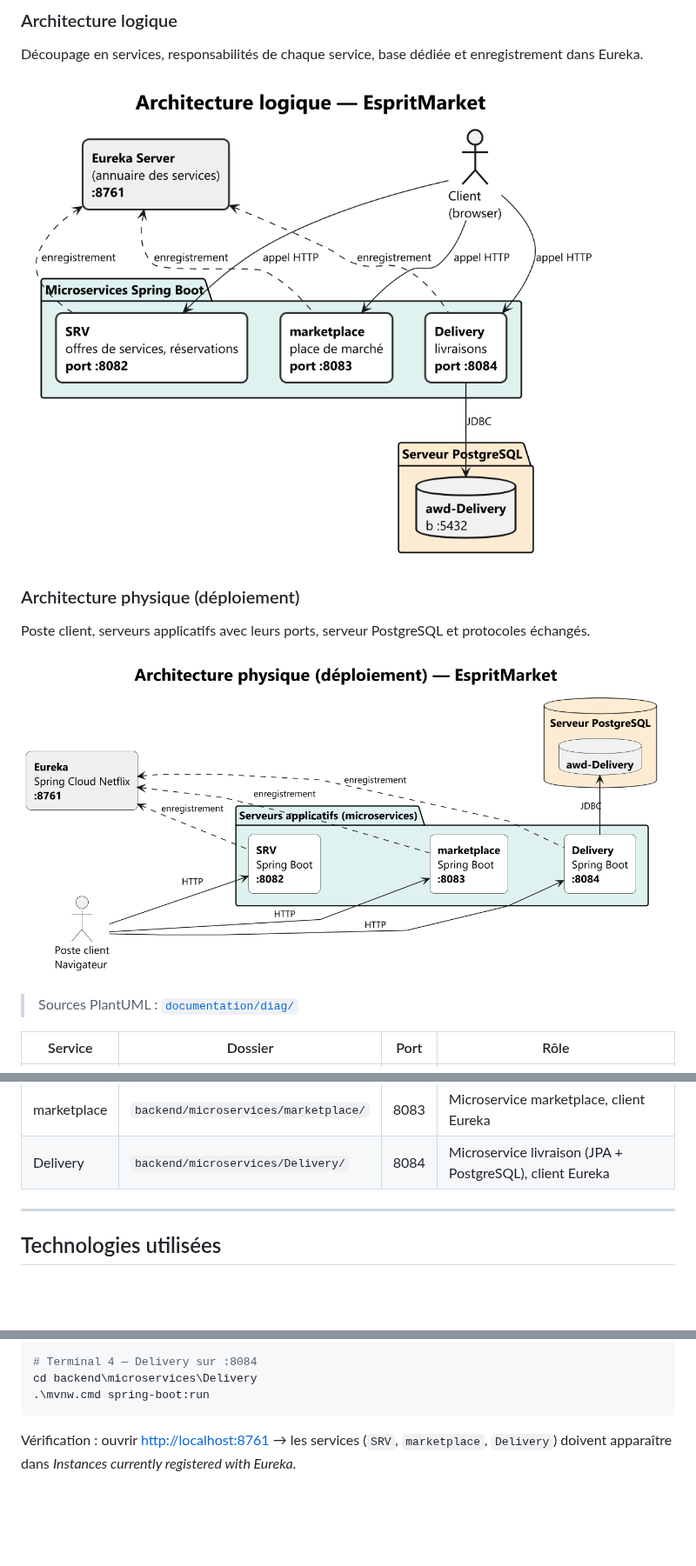
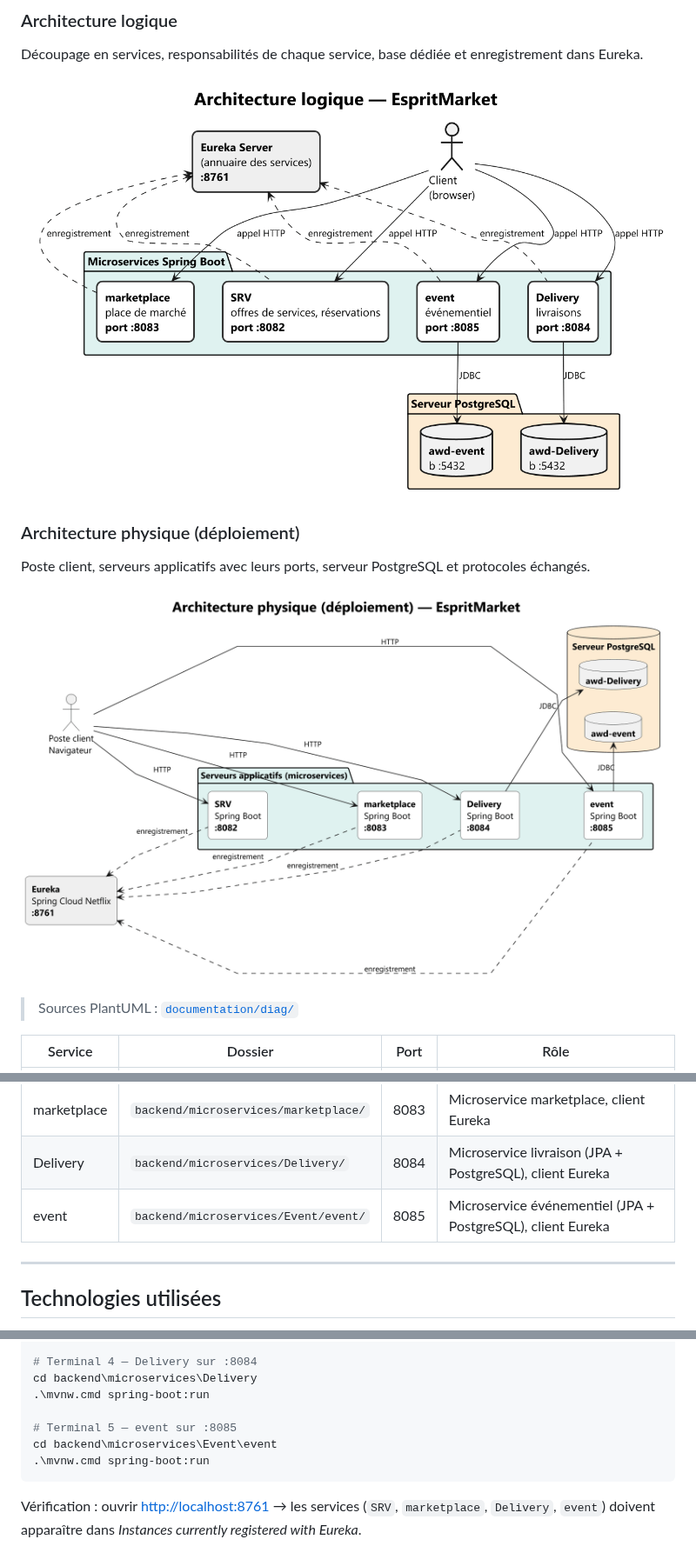
Before and after one commit to TheSphynxoid/AWD-EspritMarket, a Markdown page: README.md, 3 parts joined by grey strips. Shown at 87% size. GitHub-like rendering; pictures changed too: documentation/diag/architecture-logique.png, documentation/diag/architecture-physique.png; blank space fills up the shorter version.

Commit message:
Docs: add event microservice to tables, run steps and diagrams

````diff
--- a/README.md
+++ b/README.md
@@ -41,6 +41,7 @@ Poste client, serveurs applicatifs avec leurs ports, serveur PostgreSQL et proto
 | SRV | `backend/microservices/SRV/` | 8082 | Microservice services/réservations, client Eureka |
 | marketplace | `backend/microservices/marketplace/` | 8083 | Microservice marketplace, client Eureka |
 | Delivery | `backend/microservices/Delivery/` | 8084 | Microservice livraison (JPA + PostgreSQL), client Eureka |
+| event | `backend/microservices/Event/event/` | 8085 | Microservice événementiel (JPA + PostgreSQL), client Eureka |
 
 ---
 
@@ -74,7 +75,11 @@ cd backend\microservices\marketplace
 # Terminal 4 — Delivery sur :8084
 cd backend\microservices\Delivery
 .\mvnw.cmd spring-boot:run
+
+# Terminal 5 — event sur :8085
+cd backend\microservices\Event\event
+.\mvnw.cmd spring-boot:run
 ```
 
 Vérification : ouvrir <http://localhost:8761> → les services (`SRV`, `marketplace`,
-`Delivery`) doivent apparaître dans *Instances currently registered with Eureka*.
+`Delivery`, `event`) doivent apparaître dans *Instances currently registered with Eureka*.
````
Also changed, not shown: 2 other files.
